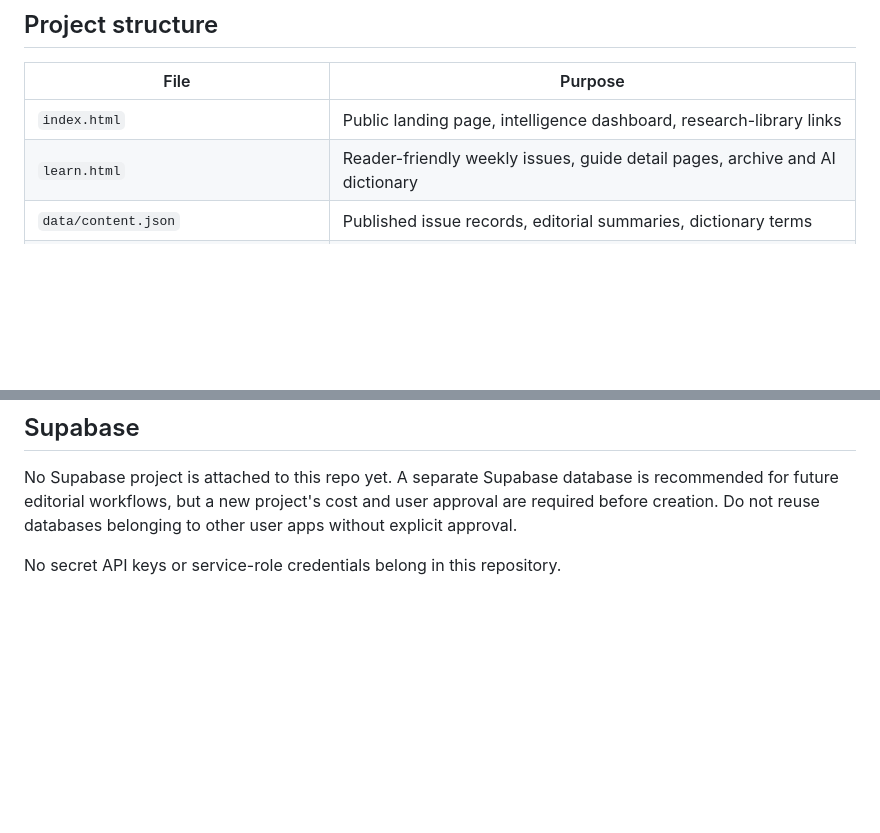
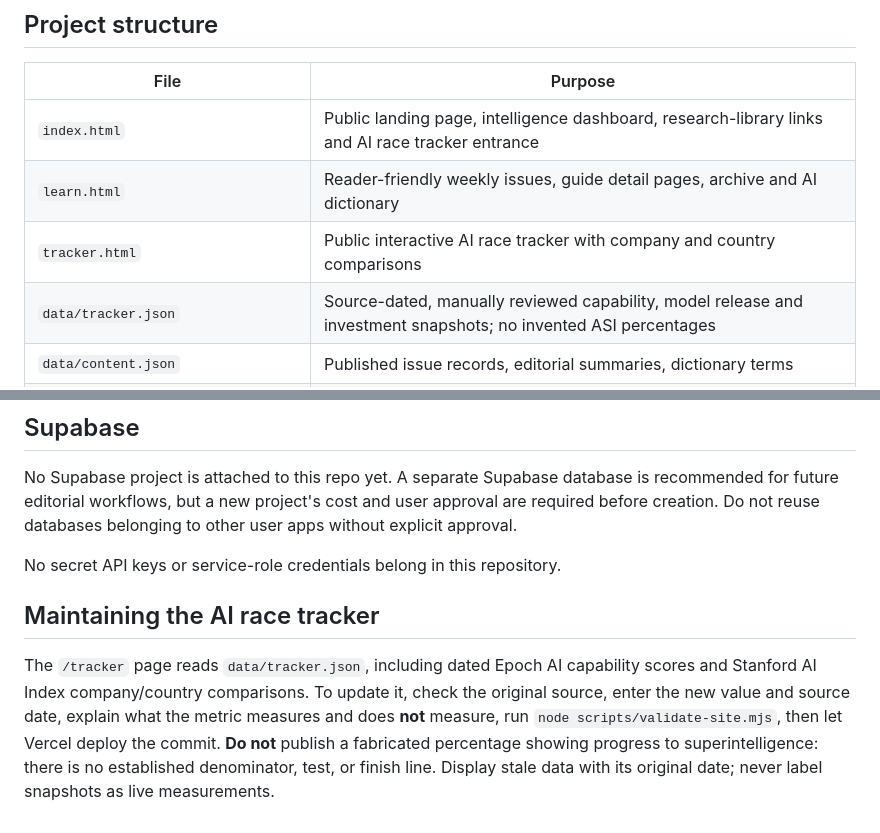
Before and after one commit to qcatjj/Frontier-Intelligence-Watch, a Markdown page: README.md, 2 parts joined by grey strips. GitHub-like rendering; blank space fills up the shorter version.

Commit message:
Document AI race tracker methodology and maintenance

```diff
--- a/README.md
+++ b/README.md
@@ -9,8 +9,10 @@ An independent-minded, evidence-first learning and research site about frontier
 
 | File | Purpose |
 | --- | --- |
-| `index.html` | Public landing page, intelligence dashboard, research-library links |
+| `index.html` | Public landing page, intelligence dashboard, research-library links and AI race tracker entrance |
 | `learn.html` | Reader-friendly weekly issues, guide detail pages, archive and AI dictionary |
+| `tracker.html` | Public interactive AI race tracker with company and country comparisons |
+| `data/tracker.json` | Source-dated, manually reviewed capability, model release and investment snapshots; no invented ASI percentages |
 | `data/content.json` | Published issue records, editorial summaries, dictionary terms |
 | `api/research.js` | Live OpenAlex scholarly discovery feed, clearly labeled **unreviewed** |
 | `vercel.json` | Vercel route rewrites for `/archive`, `/dictionary`, `/issue/:id`, `/guide/:id` |
@@ -46,3 +48,7 @@ Vercel's repository-linking action is not currently exposed by the connected ass
 No Supabase project is attached to this repo yet. A separate Supabase database is recommended for future editorial workflows, but a new project's cost and user approval are required before creation. Do not reuse databases belonging to other user apps without explicit approval.
 
 No secret API keys or service-role credentials belong in this repository.
+
+## Maintaining the AI race tracker
+
+The `/tracker` page reads `data/tracker.json`, including dated Epoch AI capability scores and Stanford AI Index company/country comparisons. To update it, check the original source, enter the new value and source date, explain what the metric measures and does **not** measure, run `node scripts/validate-site.mjs`, then let Vercel deploy the commit. **Do not** publish a fabricated percentage showing progress to superintelligence: there is no established denominator, test, or finish line. Display stale data with its original date; never label snapshots as live measurements.
```
